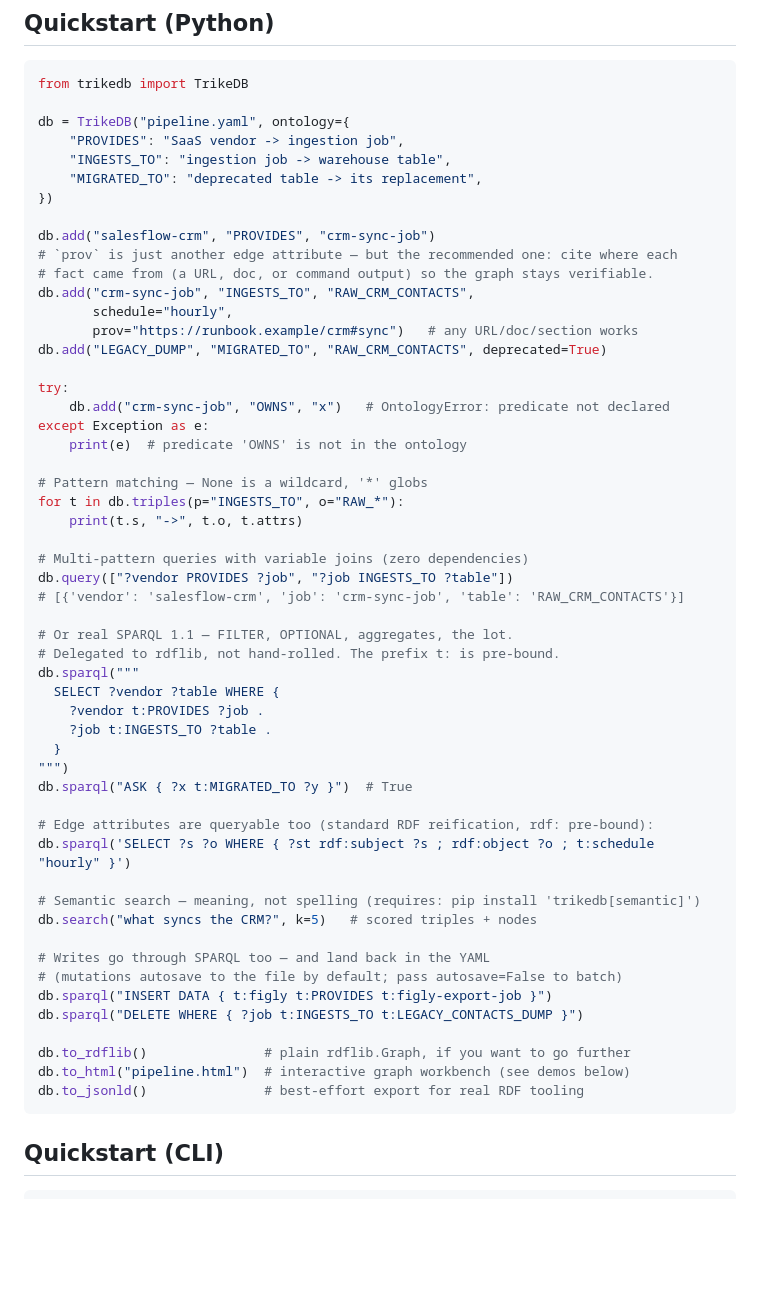
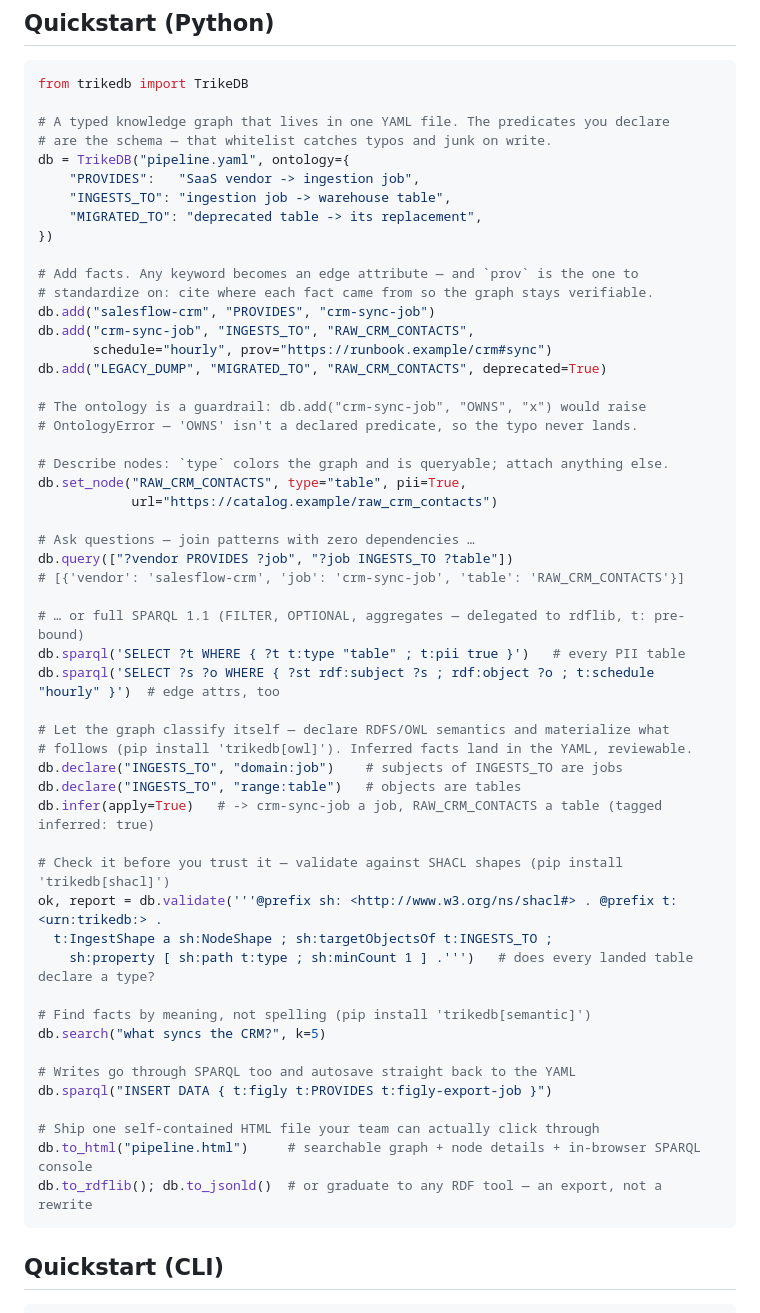
Before and after one commit to RyutoYoda/trikedb, a Markdown page: README.md, the part around the change. Drawn GitHub-style; blank space fills up the shorter version.

Commit message:
docs: Quick Startを実務ツアーに刷新（型/プロパティ・自己分類する推論・SHACL検証・意味検索・HTMLまで一筆書き、全行動作確認済み）

````diff
--- a/README.md
+++ b/README.md
@@ -90,57 +90,56 @@ pip install 'trikedb[semantic]' # + semantic search (numpy + model2vec, no torch
 ```python
 from trikedb import TrikeDB
 
+# A typed knowledge graph that lives in one YAML file. The predicates you declare
+# are the schema — that whitelist catches typos and junk on write.
 db = TrikeDB("pipeline.yaml", ontology={
-    "PROVIDES": "SaaS vendor -> ingestion job",
+    "PROVIDES":   "SaaS vendor -> ingestion job",
     "INGESTS_TO": "ingestion job -> warehouse table",
     "MIGRATED_TO": "deprecated table -> its replacement",
 })
 
+# Add facts. Any keyword becomes an edge attribute — and `prov` is the one to
+# standardize on: cite where each fact came from so the graph stays verifiable.
 db.add("salesflow-crm", "PROVIDES", "crm-sync-job")
-# `prov` is just another edge attribute — but the recommended one: cite where each
-# fact came from (a URL, doc, or command output) so the graph stays verifiable.
 db.add("crm-sync-job", "INGESTS_TO", "RAW_CRM_CONTACTS",
-       schedule="hourly",
-       prov="https://runbook.example/crm#sync")   # any URL/doc/section works
+       schedule="hourly", prov="https://runbook.example/crm#sync")
 db.add("LEGACY_DUMP", "MIGRATED_TO", "RAW_CRM_CONTACTS", deprecated=True)
 
-try:
-    db.add("crm-sync-job", "OWNS", "x")   # OntologyError: predicate not declared
-except Exception as e:
-    print(e)  # predicate 'OWNS' is not in the ontology
+# The ontology is a guardrail: db.add("crm-sync-job", "OWNS", "x") would raise
+# OntologyError — 'OWNS' isn't a declared predicate, so the typo never lands.
 
-# Pattern matching — None is a wildcard, '*' globs
-for t in db.triples(p="INGESTS_TO", o="RAW_*"):
-    print(t.s, "->", t.o, t.attrs)
+# Describe nodes: `type` colors the graph and is queryable; attach anything else.
+db.set_node("RAW_CRM_CONTACTS", type="table", pii=True,
+            url="https://catalog.example/raw_crm_contacts")
 
-# Multi-pattern queries with variable joins (zero dependencies)
+# Ask questions — join patterns with zero dependencies …
 db.query(["?vendor PROVIDES ?job", "?job INGESTS_TO ?table"])
 # [{'vendor': 'salesflow-crm', 'job': 'crm-sync-job', 'table': 'RAW_CRM_CONTACTS'}]
 
-# Or real SPARQL 1.1 — FILTER, OPTIONAL, aggregates, the lot.
-# Delegated to rdflib, not hand-rolled. The prefix t: is pre-bound.
-db.sparql("""
-  SELECT ?vendor ?table WHERE {
-    ?vendor t:PROVIDES ?job .
-    ?job t:INGESTS_TO ?table .
-  }
-""")
-db.sparql("ASK { ?x t:MIGRATED_TO ?y }")  # True
+# … or full SPARQL 1.1 (FILTER, OPTIONAL, aggregates — delegated to rdflib, t: pre-bound)
+db.sparql('SELECT ?t WHERE { ?t t:type "table" ; t:pii true }')   # every PII table
+db.sparql('SELECT ?s ?o WHERE { ?st rdf:subject ?s ; rdf:object ?o ; t:schedule "hourly" }')  # edge attrs, too
 
-# Edge attributes are queryable too (standard RDF reification, rdf: pre-bound):
-db.sparql('SELECT ?s ?o WHERE { ?st rdf:subject ?s ; rdf:object ?o ; t:schedule "hourly" }')
+# Let the graph classify itself — declare RDFS/OWL semantics and materialize what
+# follows (pip install 'trikedb[owl]'). Inferred facts land in the YAML, reviewable.
+db.declare("INGESTS_TO", "domain:job")    # subjects of INGESTS_TO are jobs
+db.declare("INGESTS_TO", "range:table")   # objects are tables
+db.infer(apply=True)   # -> crm-sync-job a job, RAW_CRM_CONTACTS a table (tagged inferred: true)
 
-# Semantic search — meaning, not spelling (requires: pip install 'trikedb[semantic]')
-db.search("what syncs the CRM?", k=5)   # scored triples + nodes
+# Check it before you trust it — validate against SHACL shapes (pip install 'trikedb[shacl]')
+ok, report = db.validate('''@prefix sh: <http://www.w3.org/ns/shacl#> . @prefix t: <urn:trikedb:> .
+  t:IngestShape a sh:NodeShape ; sh:targetObjectsOf t:INGESTS_TO ;
+    sh:property [ sh:path t:type ; sh:minCount 1 ] .''')   # does every landed table declare a type?
 
-# Writes go through SPARQL too — and land back in the YAML
-# (mutations autosave to the file by default; pass autosave=False to batch)
+# Find facts by meaning, not spelling (pip install 'trikedb[semantic]')
+db.search("what syncs the CRM?", k=5)
+
+# Writes go through SPARQL too and autosave straight back to the YAML
 db.sparql("INSERT DATA { t:figly t:PROVIDES t:figly-export-job }")
-db.sparql("DELETE WHERE { ?job t:INGESTS_TO t:LEGACY_CONTACTS_DUMP }")
 
-db.to_rdflib()               # plain rdflib.Graph, if you want to go further
-db.to_html("pipeline.html")  # interactive graph workbench (see demos below)
-db.to_jsonld()               # best-effort export for real RDF tooling
+# Ship one self-contained HTML file your team can actually click through
+db.to_html("pipeline.html")     # searchable graph + node details + in-browser SPARQL console
+db.to_rdflib(); db.to_jsonld()  # or graduate to any RDF tool — an export, not a rewrite
 ```
 
 ## Quickstart (CLI)
````
